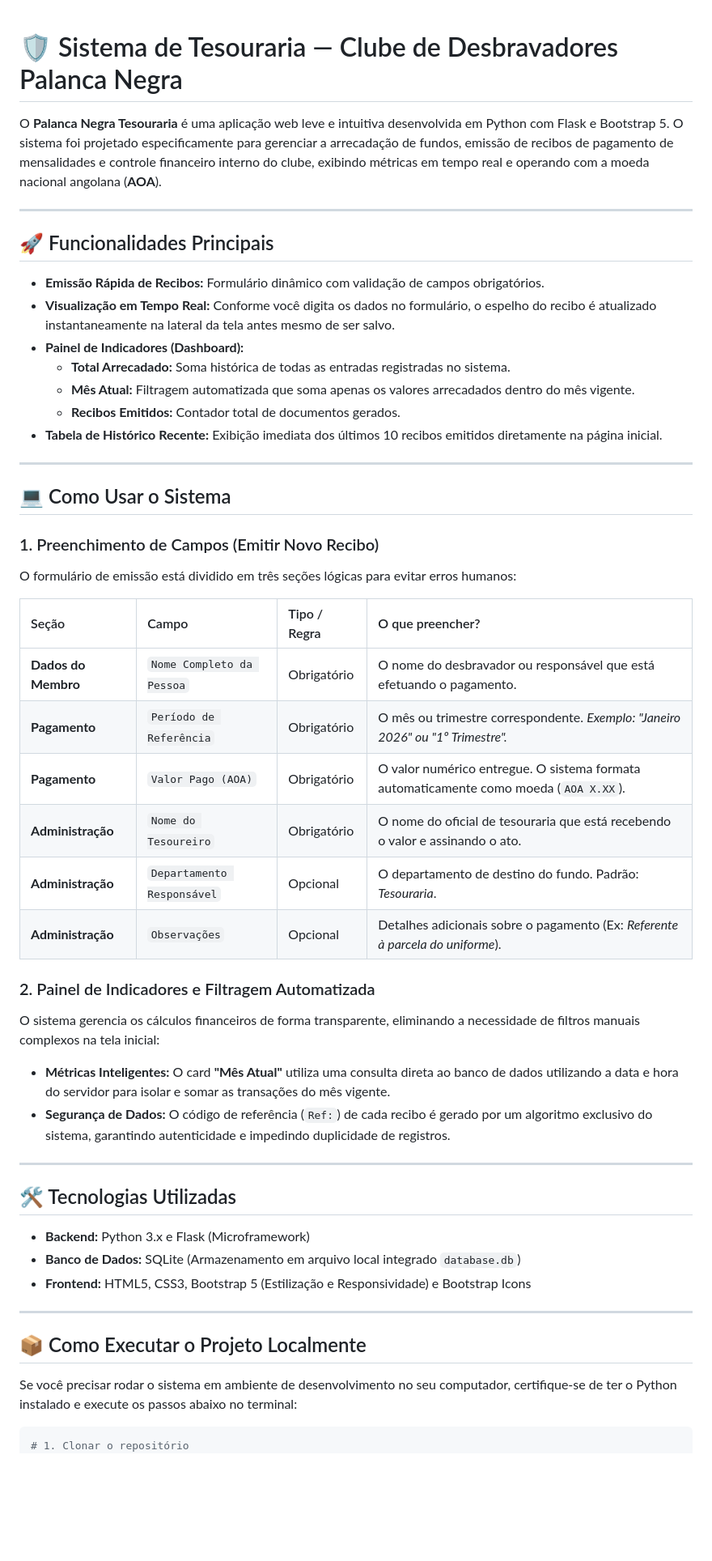
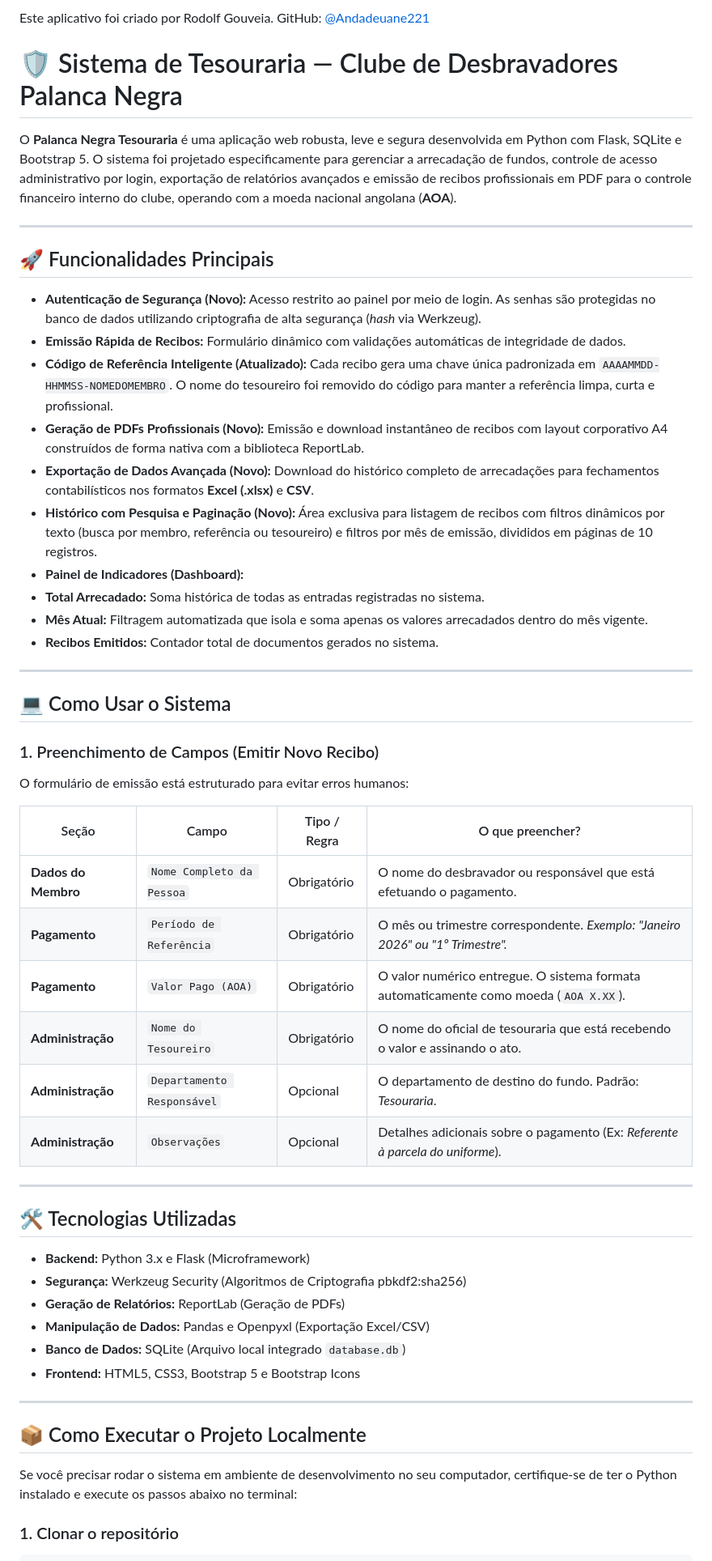
Before and after one commit to Andadeuane221/tesouraria-palanca-negra, a Markdown page: README.md, the part around one of its changes. Shown at 81% size. Rendered like a GitHub page; blank space fills up the shorter version.

Commit message:
feat: README.md updated

````diff
--- a/README.md
+++ b/README.md
@@ -1,47 +1,53 @@
+Este aplicativo foi criado por Rodolf Gouveia. GitHub: [@Andadeuane221](https://github.com/Andadeuane221)
+
 # 🛡️ Sistema de Tesouraria — Clube de Desbravadores Palanca Negra
 
-O **Palanca Negra Tesouraria** é uma aplicação web leve e intuitiva desenvolvida em Python com Flask e Bootstrap 5. O sistema foi projetado especificamente para gerenciar a arrecadação de fundos, emissão de recibos de pagamento de mensalidades e controle financeiro interno do clube, exibindo métricas em tempo real e operando com a moeda nacional angolana (**AOA**).
+O **Palanca Negra Tesouraria** é uma aplicação web robusta, leve e segura desenvolvida em Python com Flask, SQLite e Bootstrap 5. O sistema foi projetado especificamente para gerenciar a arrecadação de fundos, controle de acesso administrativo por login, exportação de relatórios avançados e emissão de recibos profissionais em PDF para o controle financeiro interno do clube, operando com a moeda nacional angolana (**AOA**).
 
 ---
 
 ## 🚀 Funcionalidades Principais
 
-* **Emissão Rápida de Recibos:** Formulário dinâmico com validação de campos obrigatórios.
-* **Visualização em Tempo Real:** Conforme você digita os dados no formulário, o espelho do recibo é atualizado instantaneamente na lateral da tela antes mesmo de ser salvo.
+* **Autenticação de Segurança (Novo):** Acesso restrito ao painel por meio de login. As senhas são protegidas no banco de dados utilizando criptografia de alta segurança (*hash* via Werkzeug).
+* **Emissão Rápida de Recibos:** Formulário dinâmico com validações automáticas de integridade de dados.
+* **Código de Referência Inteligente (Atualizado):** Cada recibo gera uma chave única padronizada em `AAAAMMDD-HHMMSS-NOMEDOMEMBRO`. O nome do tesoureiro foi removido do código para manter a referência limpa, curta e profissional.
+* **Geração de PDFs Profissionais (Novo):** Emissão e download instantâneo de recibos com layout corporativo A4 construídos de forma nativa com a biblioteca ReportLab.
+* **Exportação de Dados Avançada (Novo):** Download do histórico completo de arrecadações para fechamentos contabilísticos nos formatos **Excel (.xlsx)** e **CSV**.
+* **Histórico com Pesquisa e Paginação (Novo):** Área exclusiva para listagem de recibos com filtros dinâmicos por texto (busca por membro, referência ou tesoureiro) e filtros por mês de emissão, divididos em páginas de 10 registros.
 * **Painel de Indicadores (Dashboard):**
-  * **Total Arrecadado:** Soma histórica de todas as entradas registradas no sistema.
-  * **Mês Atual:** Filtragem automatizada que soma apenas os valores arrecadados dentro do mês vigente.
-  * **Recibos Emitidos:** Contador total de documentos gerados.
-* **Tabela de Histórico Recente:** Exibição imediata dos últimos 10 recibos emitidos diretamente na página inicial.
+* **Total Arrecadado:** Soma histórica de todas as entradas registradas no sistema.
+* **Mês Atual:** Filtragem automatizada que isola e soma apenas os valores arrecadados dentro do mês vigente.
+* **Recibos Emitidos:** Contador total de documentos gerados no sistema.
+
+
 
 ---
 
 ## 💻 Como Usar o Sistema
 
 ### 1. Preenchimento de Campos (Emitir Novo Recibo)
-O formulário de emissão está dividido em três seções lógicas para evitar erros humanos:
+
+O formulário de emissão está estruturado para evitar erros humanos:
 
 | Seção | Campo | Tipo / Regra | O que preencher? |
-| :--- | :--- | :--- | :--- |
+| --- | --- | --- | --- |
 | **Dados do Membro** | `Nome Completo da Pessoa` | Obrigatório | O nome do desbravador ou responsável que está efetuando o pagamento. |
 | **Pagamento** | `Período de Referência` | Obrigatório | O mês ou trimestre correspondente. *Exemplo: "Janeiro 2026" ou "1º Trimestre".* |
 | **Pagamento** | `Valor Pago (AOA)` | Obrigatório | O valor numérico entregue. O sistema formata automaticamente como moeda (`AOA X.XX`). |
 | **Administração** | `Nome do Tesoureiro` | Obrigatório | O nome do oficial de tesouraria que está recebendo o valor e assinando o ato. |
-| **Administração** | `Departamento Responsável`| Opcional | O departamento de destino do fundo. Padrão: *Tesouraria*. |
+| **Administração** | `Departamento Responsável` | Opcional | O departamento de destino do fundo. Padrão: *Tesouraria*. |
 | **Administração** | `Observações` | Opcional | Detalhes adicionais sobre o pagamento (Ex: *Referente à parcela do uniforme*). |
-
-### 2. Painel de Indicadores e Filtragem Automatizada
-O sistema gerencia os cálculos financeiros de forma transparente, eliminando a necessidade de filtros manuais complexos na tela inicial:
-* **Métricas Inteligentes:** O card **"Mês Atual"** utiliza uma consulta direta ao banco de dados utilizando a data e hora do servidor para isolar e somar as transações do mês vigente.
-* **Segurança de Dados:** O código de referência (`Ref:`) de cada recibo é gerado por um algoritmo exclusivo do sistema, garantindo autenticidade e impedindo duplicidade de registros.
 
 ---
 
 ## 🛠️ Tecnologias Utilizadas
 
 * **Backend:** Python 3.x e Flask (Microframework)
-* **Banco de Dados:** SQLite (Armazenamento em arquivo local integrado `database.db`)
-* **Frontend:** HTML5, CSS3, Bootstrap 5 (Estilização e Responsividade) e Bootstrap Icons
+* **Segurança:** Werkzeug Security (Algoritmos de Criptografia pbkdf2:sha256)
+* **Geração de Relatórios:** ReportLab (Geração de PDFs)
+* **Manipulação de Dados:** Pandas e Openpyxl (Exportação Excel/CSV)
+* **Banco de Dados:** SQLite (Arquivo local integrado `database.db`)
+* **Frontend:** HTML5, CSS3, Bootstrap 5 e Bootstrap Icons
 
 ---
 
@@ -49,6 +55,7 @@ O sistema gerencia os cálculos financeiros de forma transparente, eliminando a
 
 Se você precisar rodar o sistema em ambiente de desenvolvimento no seu computador, certifique-se de ter o Python instalado e execute os passos abaixo no terminal:
 
+### 1. Clonar o repositório
+
 ```bash
-# 1. Clonar o repositório
 git clone https://github.com/Andadeuane221/tesouraria-palanca-negra.git
````
Also changed, not shown: other parts of README.md (+49 -7 lines).
